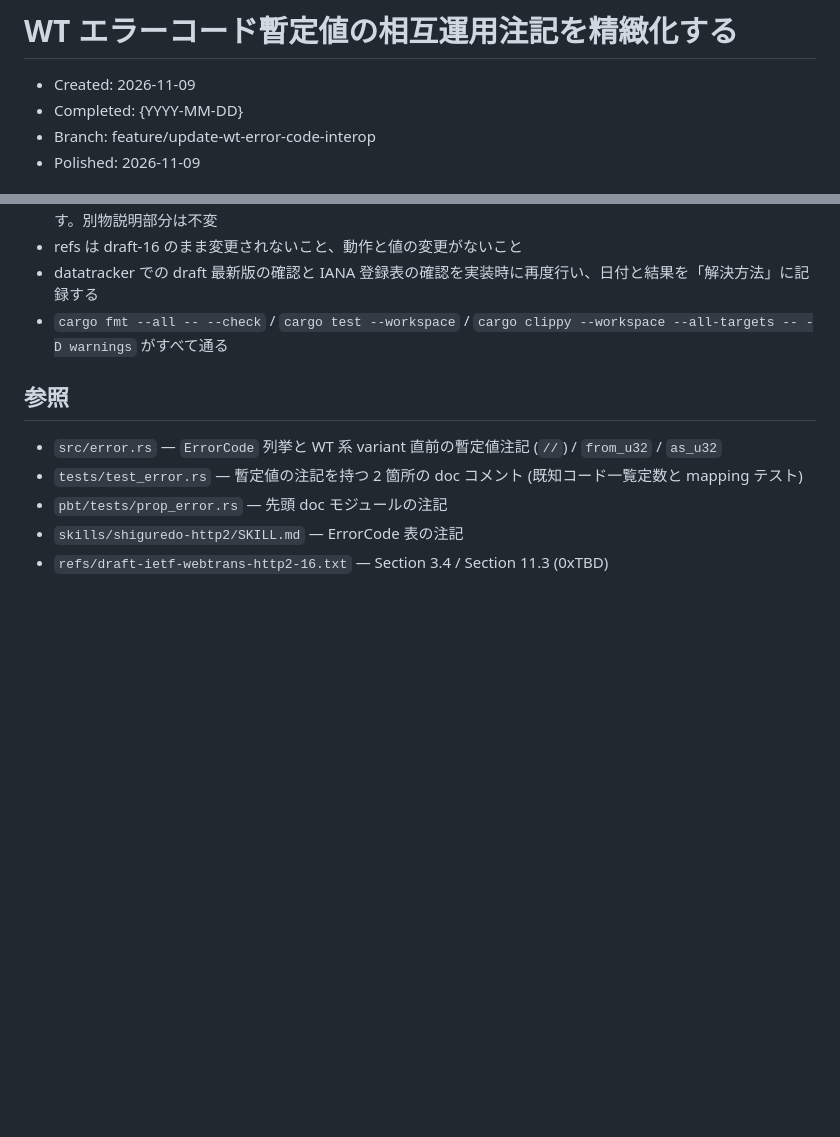
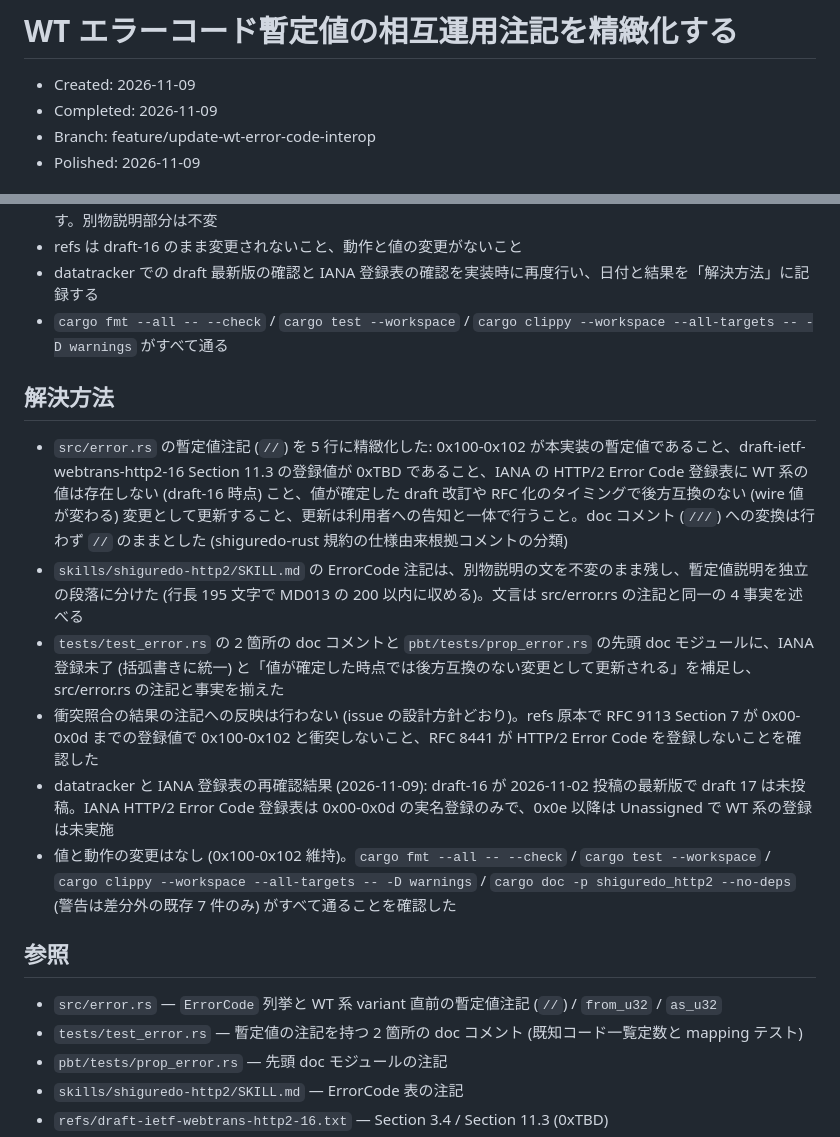
Before and after one commit to shiguredo/http2-rs, a Markdown page: issues/0172-doc-wt-error-code-interop.md, 2 parts joined by grey strips. GitHub-like rendering; blank space fills up the shorter version.

Commit message:
0172 解決方法を追記する

```diff
--- a/issues/0172-doc-wt-error-code-interop.md
+++ b/issues/0172-doc-wt-error-code-interop.md
@@ -1,7 +1,7 @@
 # WT エラーコード暫定値の相互運用注記を精緻化する
 
 - Created: 2026-11-09
-- Completed: {YYYY-MM-DD}
+- Completed: 2026-11-09
 - Branch: feature/update-wt-error-code-interop
 - Polished: 2026-11-09
 
@@ -44,6 +44,15 @@
 - datatracker での draft 最新版の確認と IANA 登録表の確認を実装時に再度行い、日付と結果を「解決方法」に記録する
 - `cargo fmt --all -- --check` / `cargo test --workspace` / `cargo clippy --workspace --all-targets -- -D warnings` がすべて通る
 
+
+## 解決方法
+- `src/error.rs` の暫定値注記 (`//`) を 5 行に精緻化した: 0x100-0x102 が本実装の暫定値であること、draft-ietf-webtrans-http2-16 Section 11.3 の登録値が 0xTBD であること、IANA の HTTP/2 Error Code 登録表に WT 系の値は存在しない (draft-16 時点) こと、値が確定した draft 改訂や RFC 化のタイミングで後方互換のない (wire 値が変わる) 変更として更新すること、更新は利用者への告知と一体で行うこと。doc コメント (`///`) への変換は行わず `//` のままとした (shiguredo-rust 規約の仕様由来根拠コメントの分類)
+- `skills/shiguredo-http2/SKILL.md` の ErrorCode 注記は、別物説明の文を不変のまま残し、暫定値説明を独立の段落に分けた (行長 195 文字で MD013 の 200 以内に収める)。文言は src/error.rs の注記と同一の 4 事実を述べる
+- `tests/test_error.rs` の 2 箇所の doc コメントと `pbt/tests/prop_error.rs` の先頭 doc モジュールに、IANA 登録未了 (括弧書きに統一) と「値が確定した時点では後方互換のない変更として更新される」を補足し、src/error.rs の注記と事実を揃えた
+- 衝突照合の結果の注記への反映は行わない (issue の設計方針どおり)。refs 原本で RFC 9113 Section 7 が 0x00-0x0d までの登録値で 0x100-0x102 と衝突しないこと、RFC 8441 が HTTP/2 Error Code を登録しないことを確認した
+- datatracker と IANA 登録表の再確認結果 (2026-11-09): draft-16 が 2026-11-02 投稿の最新版で draft 17 は未投稿。IANA HTTP/2 Error Code 登録表は 0x00-0x0d の実名登録のみで、0x0e 以降は Unassigned で WT 系の登録は未実施
+- 値と動作の変更はなし (0x100-0x102 維持)。`cargo fmt --all -- --check` / `cargo test --workspace` / `cargo clippy --workspace --all-targets -- -D warnings` / `cargo doc -p shiguredo_http2 --no-deps` (警告は差分外の既存 7 件のみ) がすべて通ることを確認した
+
 ## 参照
 
 - `src/error.rs` — `ErrorCode` 列挙と WT 系 variant 直前の暫定値注記 (`//`) / `from_u32` / `as_u32`
```
